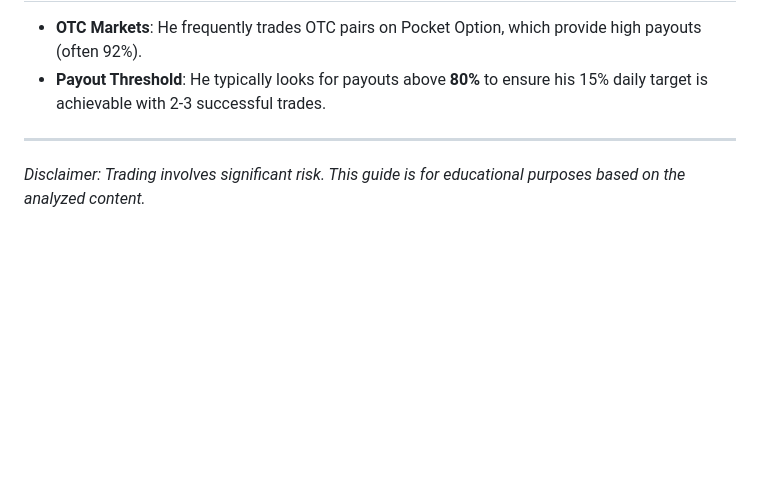
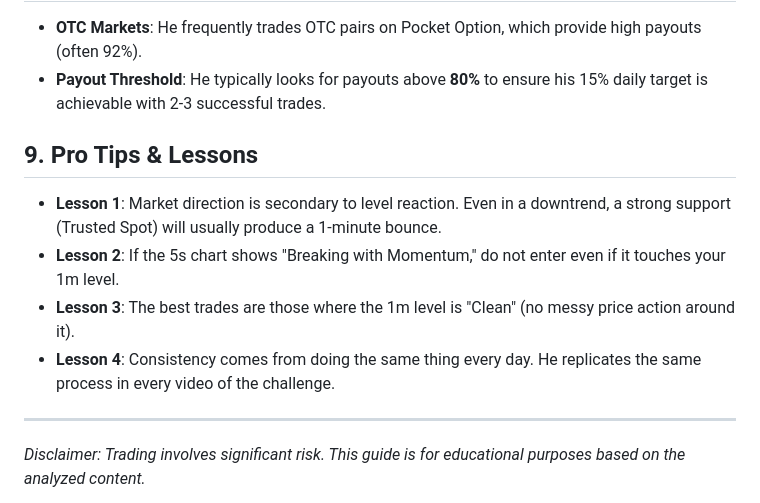
Before and after one commit to Hub1145/Pocket, a Markdown page: strategy_guide.md, the part around one of its changes. GitHub-like rendering; blank space fills up the shorter version.

```diff
--- a/strategy_guide.md
+++ b/strategy_guide.md
@@ -51,5 +59,11 @@ The strategy relies on a strict **Kill Switch Strategy** to survive the 75-day c
 - **OTC Markets**: He frequently trades OTC pairs on Pocket Option, which provide high payouts (often 92%).
 - **Payout Threshold**: He typically looks for payouts above **80%** to ensure his 15% daily target is achievable with 2-3 successful trades.
 
+## 9. Pro Tips & Lessons
+- **Lesson 1**: Market direction is secondary to level reaction. Even in a downtrend, a strong support (Trusted Spot) will usually produce a 1-minute bounce.
+- **Lesson 2**: If the 5s chart shows "Breaking with Momentum," do not enter even if it touches your 1m level.
+- **Lesson 3**: The best trades are those where the 1m level is "Clean" (no messy price action around it).
+- **Lesson 4**: Consistency comes from doing the same thing every day. He replicates the same process in every video of the challenge.
+
 ---
 *Disclaimer: Trading involves significant risk. This guide is for educational purposes based on the analyzed content.*
```
Also changed, not shown: other parts of strategy_guide.md (+26 -18 lines).
